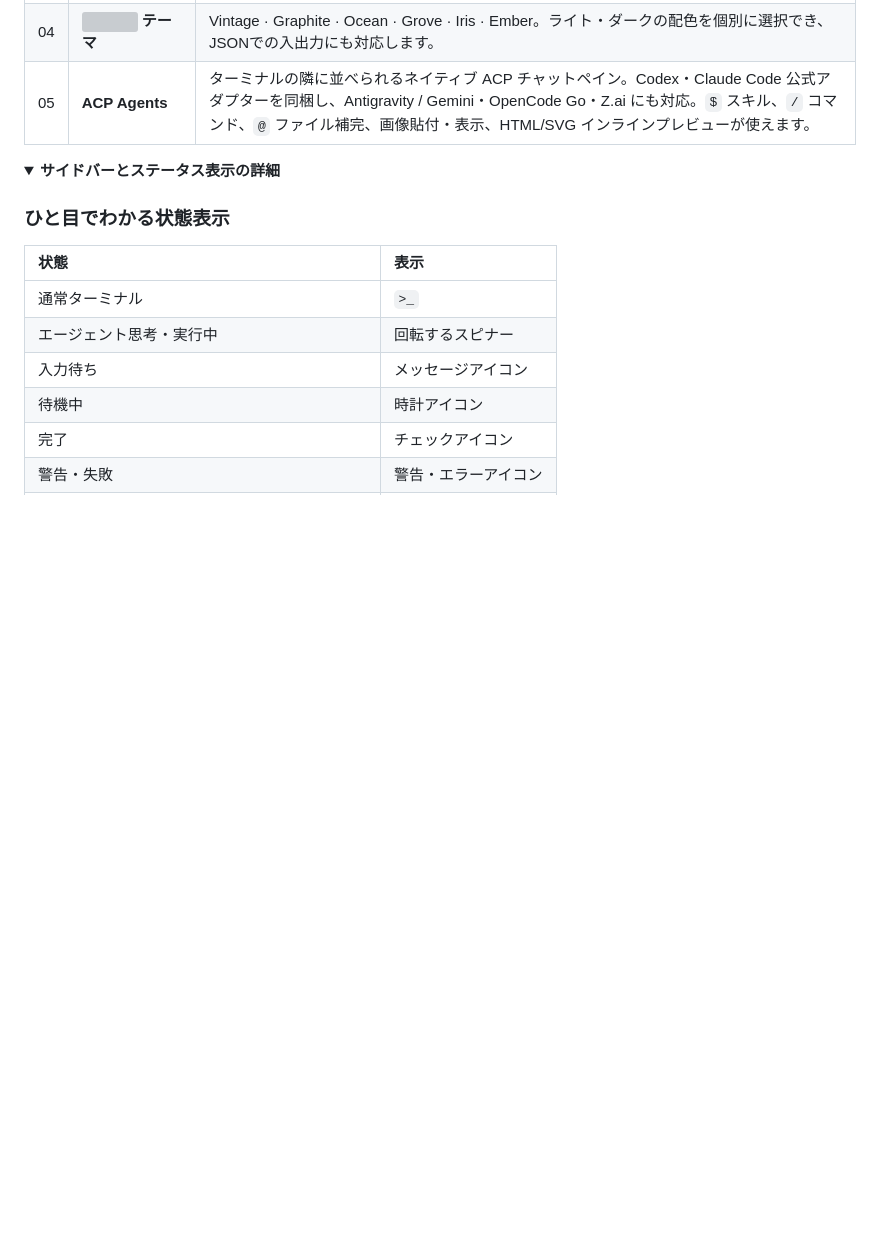
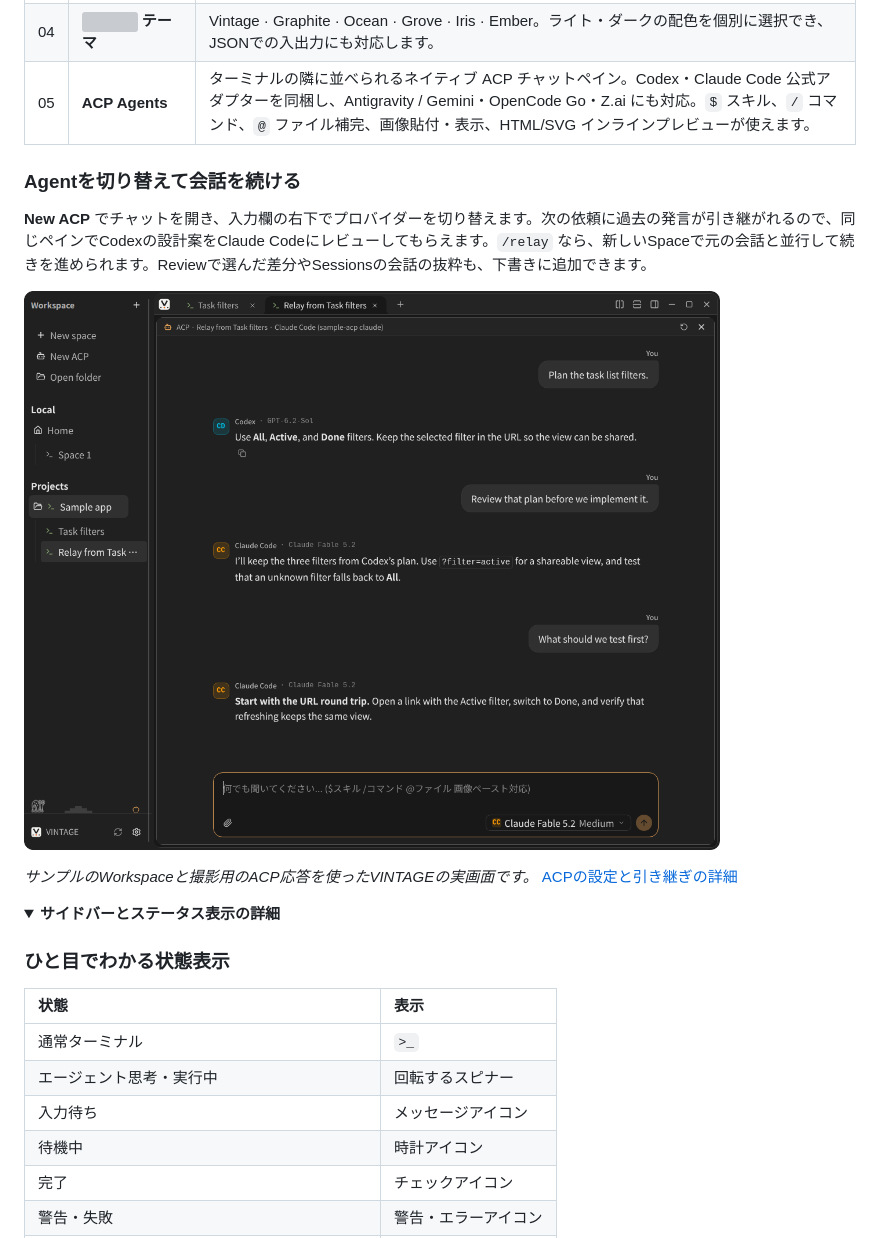
Before and after one commit to Tomatio13/vintage2, a Markdown page: README_JP.md, the part around the change. GitHub-like rendering; pictures changed too: assets/readme/vintage-acp-relay.png (added); folded sections open; blank space fills up the shorter version; grey boxes are pictures that could not be loaded.

Commit message:
docs: showcase ACP conversation relay for v0.2.51

```diff
--- a/README_JP.md
+++ b/README_JP.md
@@ -89,6 +89,14 @@ CPU・メモリに加えて、マシン上のAIセッションをリアルタイ
 | 03  | <picture><source media="(prefers-color-scheme: dark)" srcset="assets/brand/icons/palette-dark.svg"><img src="assets/brand/icons/palette.svg" height="20" alt=""></picture> **コマンドパレット** | `Ctrl+Shift+P` から、ワークスペース・Space・ターミナルへの移動と各種操作をまとめて検索。キーボードから手を離しません。                                                                                                                                      |
 | 04  | <picture><source media="(prefers-color-scheme: dark)" srcset="assets/brand/icons/theme-dark.svg"><img src="assets/brand/icons/theme.svg" height="20" alt=""></picture> **テーマ**               | Vintage · Graphite · Ocean · Grove · Iris · Ember。ライト・ダークの配色を個別に選択でき、JSONでの入出力にも対応します。                                                                                                                                     |
 | 05  | **ACP Agents**                                                                                                                                                                                  | ターミナルの隣に並べられるネイティブ ACP チャットペイン。Codex・Claude Code 公式アダプターを同梱し、Antigravity / Gemini・OpenCode Go・Z.ai にも対応。`$` スキル、`/` コマンド、`@` ファイル補完、画像貼付・表示、HTML/SVG インラインプレビューが使えます。 |
+
+### Agentを切り替えて会話を続ける
+
+**New ACP** でチャットを開き、入力欄の右下でプロバイダーを切り替えます。次の依頼に過去の発言が引き継がれるので、同じペインでCodexの設計案をClaude Codeにレビューしてもらえます。`/relay` なら、新しいSpaceで元の会話と並行して続きを進められます。Reviewで選んだ差分やSessionsの会話の抜粋も、下書きに追加できます。
+
+![サンプルのWorkspaceでCodexとClaude Codeの会話を新しいSpaceに引き継いだVINTAGEのACP画面](assets/readme/vintage-acp-relay.png)
+
+_サンプルのWorkspaceと撮影用のACP応答を使ったVINTAGEの実画面です。_ [ACPの設定と引き継ぎの詳細](docs/FEATURES_JP.md#acp-agentsagent-client-protocol)
 
 <details>
 <summary><b>サイドバーとステータス表示の詳細</b></summary>
```
Also changed, not shown: CHANGELOG.md (+15 -0 lines), README.md (+8 -0 lines), 1 other file.
